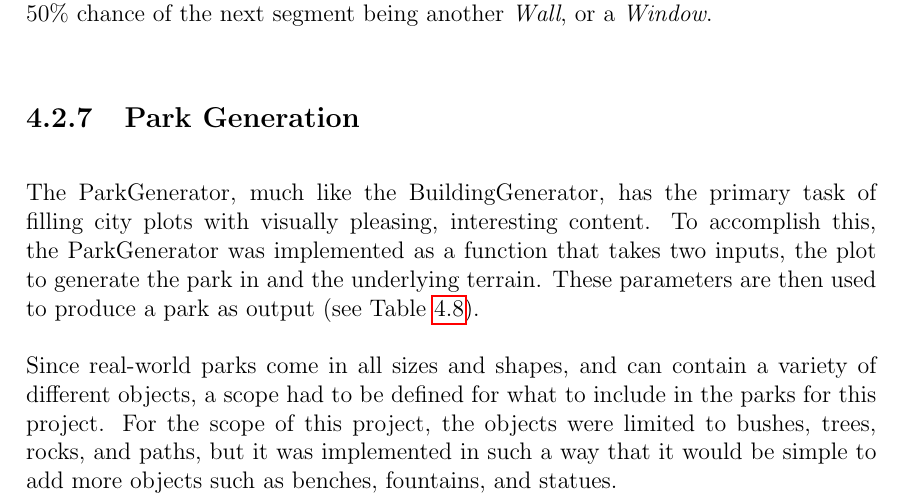
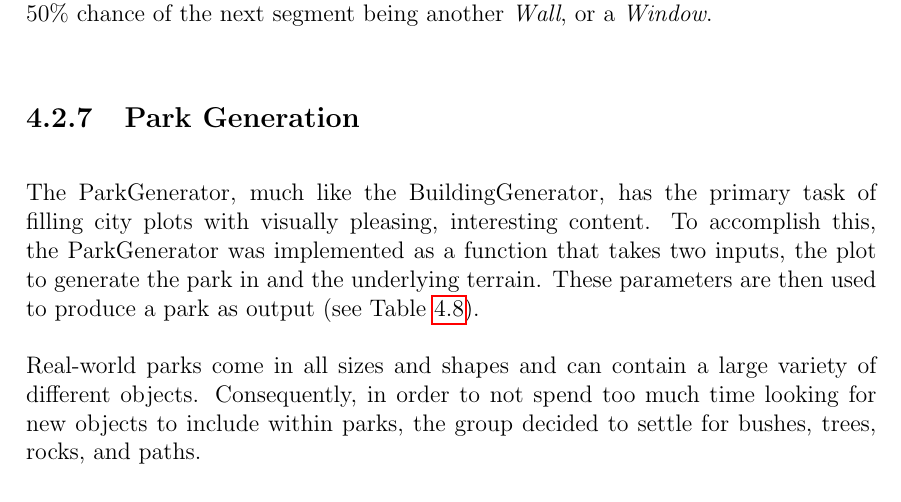
Before and after one commit to DATX02-20-02/Report, a LaTeX thesis (main.tex, which reads tex/methods/problem/parks.tex): part of page 48 of 83, cut so that both start at the same text. Compiled offline with pdfLaTeX.

Commit message:
remove scope from sentence

```diff
--- a/tex/methods/problem/parks.tex
+++ b/tex/methods/problem/parks.tex
@@ -3,8 +3,8 @@ The ParkGenerator, much like the BuildingGenerator, has the primary task of fill
 To accomplish this, the ParkGenerator was implemented as a function that takes two inputs, the plot to generate the park in and the underlying terrain.
 These parameters are then used to produce a park as output (see Table~\ref{table:parkgen}).
 
-Since real-world parks come in all sizes and shapes, and can contain a variety of different objects, a scope had to be defined for what to include in the parks for this project.
-For the scope of this project, the objects were limited to bushes, trees, rocks, and paths, but it was implemented in such a way that it would be simple to add more objects such as benches, fountains, and statues.
+Real-world parks come in all sizes and shapes and can contain a large variety of different objects.
+Consequently, in order to not spend too much time looking for new objects to include within parks, the group decided to settle for bushes, trees, rocks, and paths.
 
 \begin{table}[H]
    \centering
```
